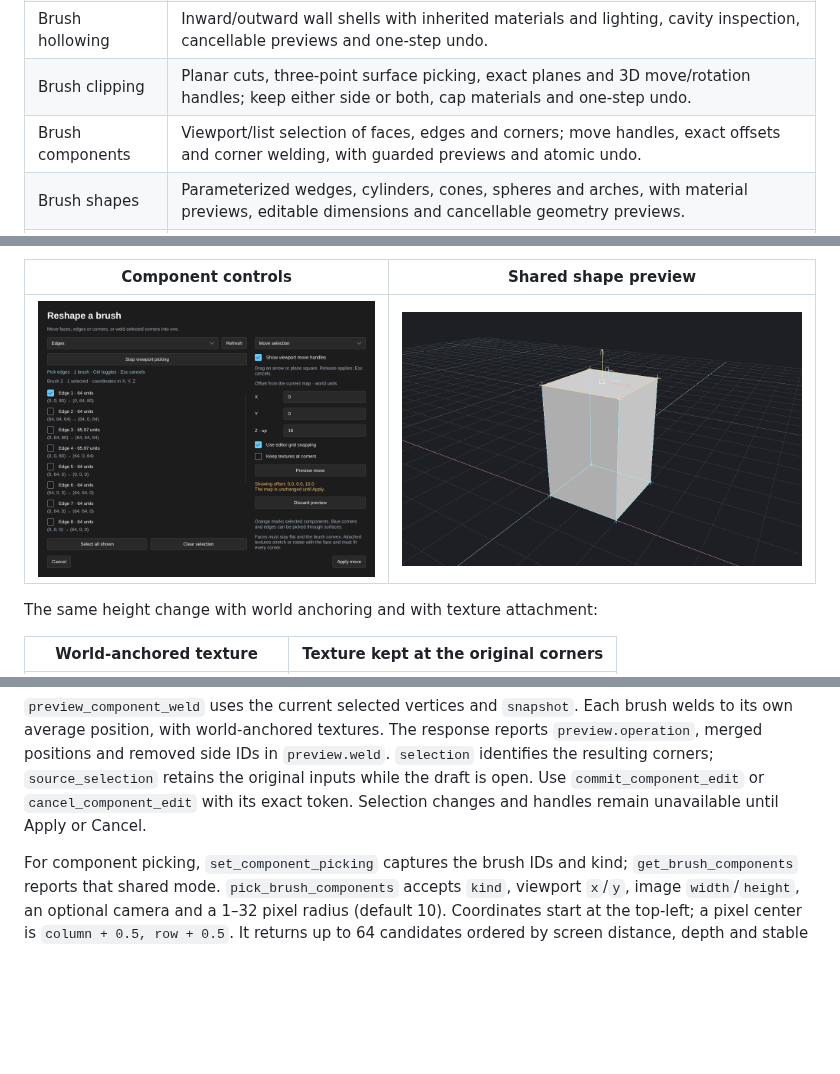
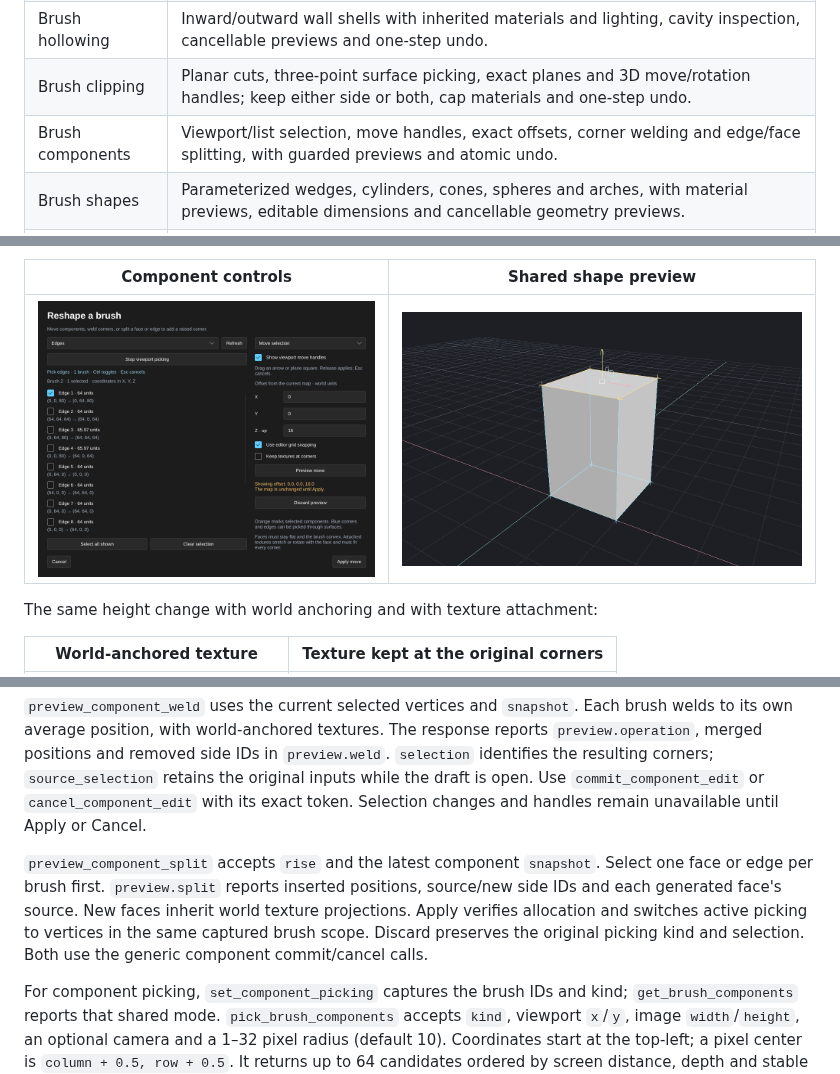
Before and after one commit to nikooo777/HammeRR, a Markdown page: README.md, 3 parts joined by grey strips. Rendered like a GitHub page; pictures changed too: docs/images/brush-components.png; folded sections open; blank space fills up the shorter version.

```diff
--- a/README.md
+++ b/README.md
@@ -28,7 +28,7 @@ and the shared entity inspector and activity panel.*
 | Selection | Object and face marquees, 3D volumes and visible-surface paint strokes, with shared previews and replace/add/remove/toggle rules. |
 | Brush hollowing | Inward/outward wall shells with inherited materials and lighting, cavity inspection, cancellable previews and one-step undo. |
 | Brush clipping | Planar cuts, three-point surface picking, exact planes and 3D move/rotation handles; keep either side or both, cap materials and one-step undo. |
-| Brush components | Viewport/list selection of faces, edges and corners; move handles, exact offsets and corner welding, with guarded previews and atomic undo. |
+| Brush components | Viewport/list selection, move handles, exact offsets, corner welding and edge/face splitting, with guarded previews and atomic undo. |
 | Brush shapes | Parameterized wedges, cylinders, cones, spheres and arches, with material previews, editable dimensions and cancellable geometry previews. |
 | Recovery | Periodic and manual snapshots, previous-save backups, safe recovery copies, persistent settings and matching MCP controls. |
 | Map statistics | Authored geometry, entities, material/model usage, terrain, lightmap scales and hidden-object counts with paginated breakdowns. |
@@ -812,6 +835,14 @@ in `preview.weld`. `selection` identifies the resulting corners;
 `source_selection` retains the original inputs while the draft is open.
 Use `commit_component_edit` or `cancel_component_edit` with its exact token.
 Selection changes and handles remain unavailable until Apply or Cancel.
+
+`preview_component_split` accepts `rise` and the latest component `snapshot`.
+Select one face or edge per brush first. `preview.split` reports inserted
+positions, source/new side IDs and each generated face's source. New faces
+inherit world texture projections. Apply verifies allocation and switches
+active picking to vertices in the same captured brush scope. Discard preserves
+the original picking kind and selection. Both use the generic component
+commit/cancel calls.
 
 For component picking, `set_component_picking` captures the brush IDs and kind;
 `get_brush_components` reports that shared mode. `pick_brush_components` accepts
```
Also changed, not shown: other parts of README.md (+29 -6 lines), docs/images/brush-edge-split.png (added), docs/images/brush-face-split.png (added), docs/images/brush-welding.png, docs/images/component-edge-split.png (added), docs/images/component-face-split.png (added), 9 other files.
